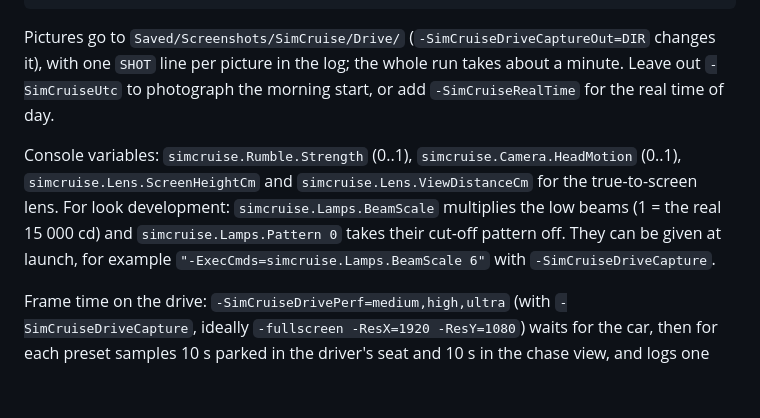
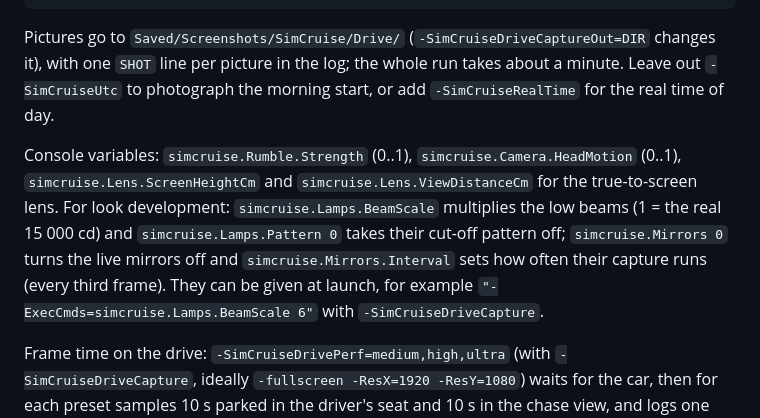
Before and after one commit to simcruisegame/simcruise, a Markdown page: docs/unreal-building.md, the part around the change. Drawn GitHub-style; blank space fills up the shorter version.

```diff
--- a/docs/unreal-building.md
+++ b/docs/unreal-building.md
@@ -171,7 +171,7 @@ The defaults live in `Config/DefaultGame.ini` under `[/Script/SimCruise.SimCruis
 
 Pictures go to `Saved/Screenshots/SimCruise/Drive/` (`-SimCruiseDriveCaptureOut=DIR` changes it), with one `SHOT` line per picture in the log; the whole run takes about a minute. Leave out `-SimCruiseUtc` to photograph the morning start, or add `-SimCruiseRealTime` for the real time of day.
 
-Console variables: `simcruise.Rumble.Strength` (0..1), `simcruise.Camera.HeadMotion` (0..1), `simcruise.Lens.ScreenHeightCm` and `simcruise.Lens.ViewDistanceCm` for the true-to-screen lens. For look development: `simcruise.Lamps.BeamScale` multiplies the low beams (1 = the real 15 000 cd) and `simcruise.Lamps.Pattern 0` takes their cut-off pattern off. They can be given at launch, for example `"-ExecCmds=simcruise.Lamps.BeamScale 6"` with `-SimCruiseDriveCapture`.
+Console variables: `simcruise.Rumble.Strength` (0..1), `simcruise.Camera.HeadMotion` (0..1), `simcruise.Lens.ScreenHeightCm` and `simcruise.Lens.ViewDistanceCm` for the true-to-screen lens. For look development: `simcruise.Lamps.BeamScale` multiplies the low beams (1 = the real 15 000 cd) and `simcruise.Lamps.Pattern 0` takes their cut-off pattern off; `simcruise.Mirrors 0` turns the live mirrors off and `simcruise.Mirrors.Interval` sets how often their capture runs (every third frame). They can be given at launch, for example `"-ExecCmds=simcruise.Lamps.BeamScale 6"` with `-SimCruiseDriveCapture`.
 
 Frame time on the drive: `-SimCruiseDrivePerf=medium,high,ultra` (with `-SimCruiseDriveCapture`, ideally `-fullscreen -ResX=1920 -ResY=1080`) waits for the car, then for each preset samples 10 s parked in the driver's seat and 10 s in the chase view, and logs one `SimCruisePerf:` line each (also appended to `Saved/Profiling/SimCruisePerf.csv`). `-SimCruiseDrivePerfProfile` adds a `ProfileGPU` pass breakdown after each window.
 
```
Also changed, not shown: CHANGELOG.md (+1 -0 lines), docs/unreal-architecture.md (+13 -1 lines), docs/images/unreal/round2-mirrors-detail.png (added), 11 other files.
